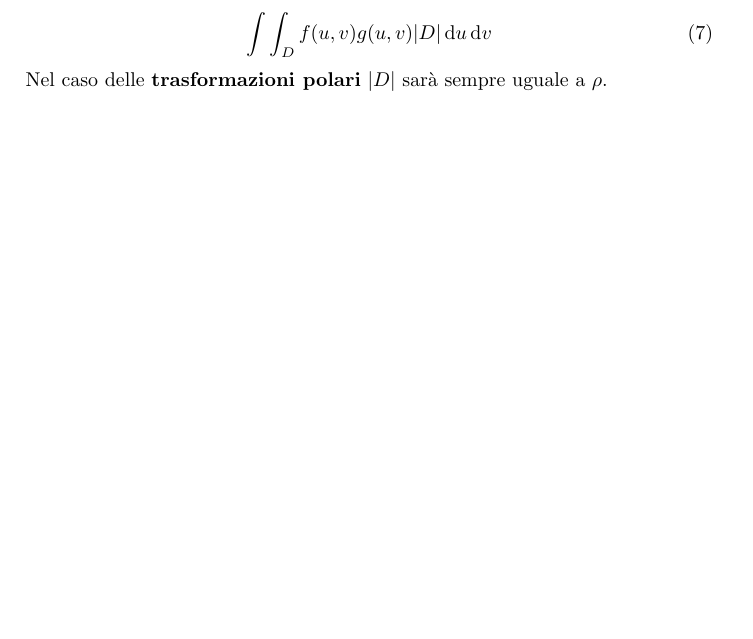
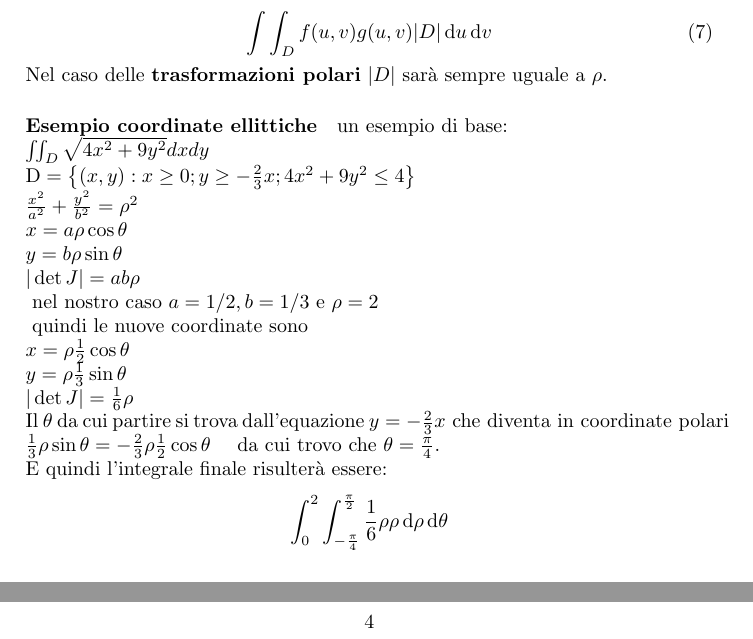
Before and after one commit to thedvd98/Appunti-Polimi, a LaTeX document (analisi2.tex, which reads analisi2/integrali/integrali_multipli.tex): part of page 3 of 3 before the commit and two parts of pages 3 and 4 of 4 after it, the two joined at a grey line, cut so that both start at the same text, the shorter picture padded with empty space. Compiled offline with pdfLaTeX.

```diff
--- a/analisi2/integrali/integrali_multipli.tex
+++ b/analisi2/integrali/integrali_multipli.tex
@@ -31,3 +31,23 @@
 	\int\int_{D} f(u,v) g(u,v)|D|\ud u \ud v
 \end{equation}
 Nel caso delle \textbf{trasformazioni polari} $|D|$ sarà sempre uguale a $\rho$.
+
+\paragraph{Esempio coordinate ellittiche} un esempio di base: \\
+$\iint_{D} \sqrt{4 x^{2}+9 y^{2}} d x d y$ \\
+$\mathrm{D}=\left\{(x, y): x \geq 0 ; y \geq-\frac{2}{3} x ; 4 x^{2}+9 y^{2} \leq 4\right\} \\
+\frac{x^{2}}{a^{2}}+\frac{y^{2}}{b^{2}}=\rho^{2}\\
+x=a \rho \cos \theta \\
+y=b \rho \sin \theta \\
+|\operatorname{det} J|=a b \rho \\
+\text { nel nostro caso } a=1 / 2, b=1 / 3 \text { e } \rho=2 \\
+\text { quindi le nuove coordinate sono } \\
+x= \rho \frac{1}{2}\cos\theta\\
+y=\rho \frac{1}{3} \sin \theta \\
+|\operatorname{det} J|=\frac{1}{6} \rho \\
+$
+Il $\theta$ da cui partire si trova dall'equazione $y= -\frac{2}{3}x \text{ che diventa in coordinate polari}\\
+\frac{1}{3} \rho \sin\theta = -\frac{2}{3} \rho\frac{1}{2}\cos\theta\quad$ da cui trovo che $\theta = \frac{\pi}{4}$.\\
+E quindi l'integrale finale risulterà essere:
+\begin{equation*}
+	\int_{0}^{2} \int_{-\frac{\pi}{4}}^{\frac{\pi}{2}} \frac{1}{6} \rho \rho \ud\rho \ud\theta
+\end{equation*}
```
Also changed, not shown: analisi2.tex (+1 -0 lines), elettrotecnica/elettromagnetismo.tex (+1 -0 lines), logicaealgebra/parte1.tex (deleted, +0 -1 lines), logicaealgebra/parte2.tex (deleted, +0 -1 lines), logicalgebra.tex (deleted, +0 -10 lines), 3 other files.
